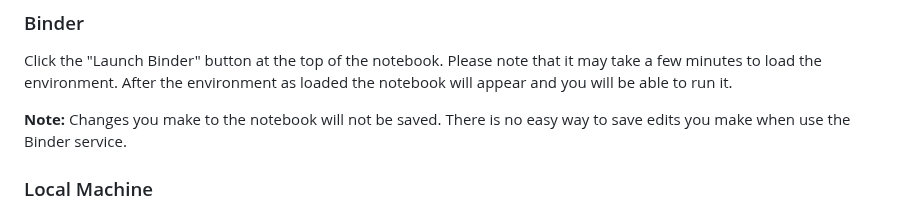
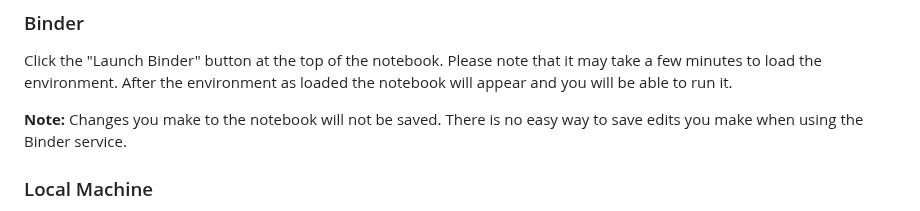
Before and after one commit to NERC-CEH/fdri-gridded-notebooks, a Markdown page: README.md, the part around the change. Rendered like a GitHub page.

Commit message:
Fix typo in Binder note about using service

```diff
--- a/README.md
+++ b/README.md
@@ -22,7 +22,7 @@ There are range of ways to run notebooks. You can run them on your local compute
 ### Binder
 Click the "Launch Binder" button at the top of the notebook. Please note that it may take a few minutes to load the environment. After the environment as loaded the notebook will appear and you will be able to run it.
 
-**Note:** Changes you make to the notebook will not be saved. There is no easy way to save edits you make when use the Binder service.
+**Note:** Changes you make to the notebook will not be saved. There is no easy way to save edits you make when using the Binder service.
 
 ### Local Machine
 You can also run these notebooks on your local machine (laptop or desktop) but this is slightly more involved, and will depend on the operating system of your machine. They can be run on Windows, but Linux (or MacOS in a pinch) is preferred. You will most likely require Admin/Superuser/root permissions, depending on what is already installed on your machine. Two methods for running the notebooks are outlined below, but please note that your mileage may vary with these and we cannot provide support for issues you may encounter.
```
